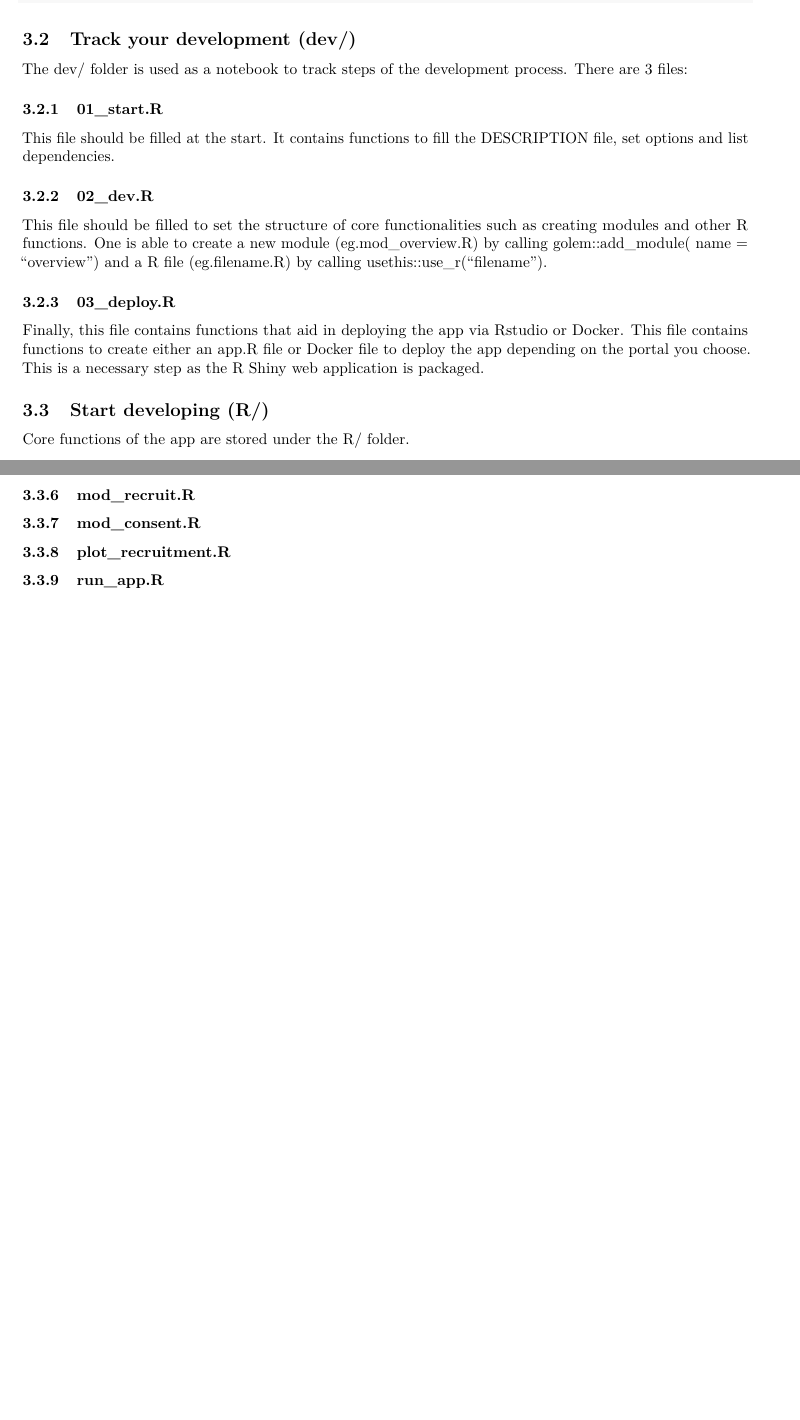
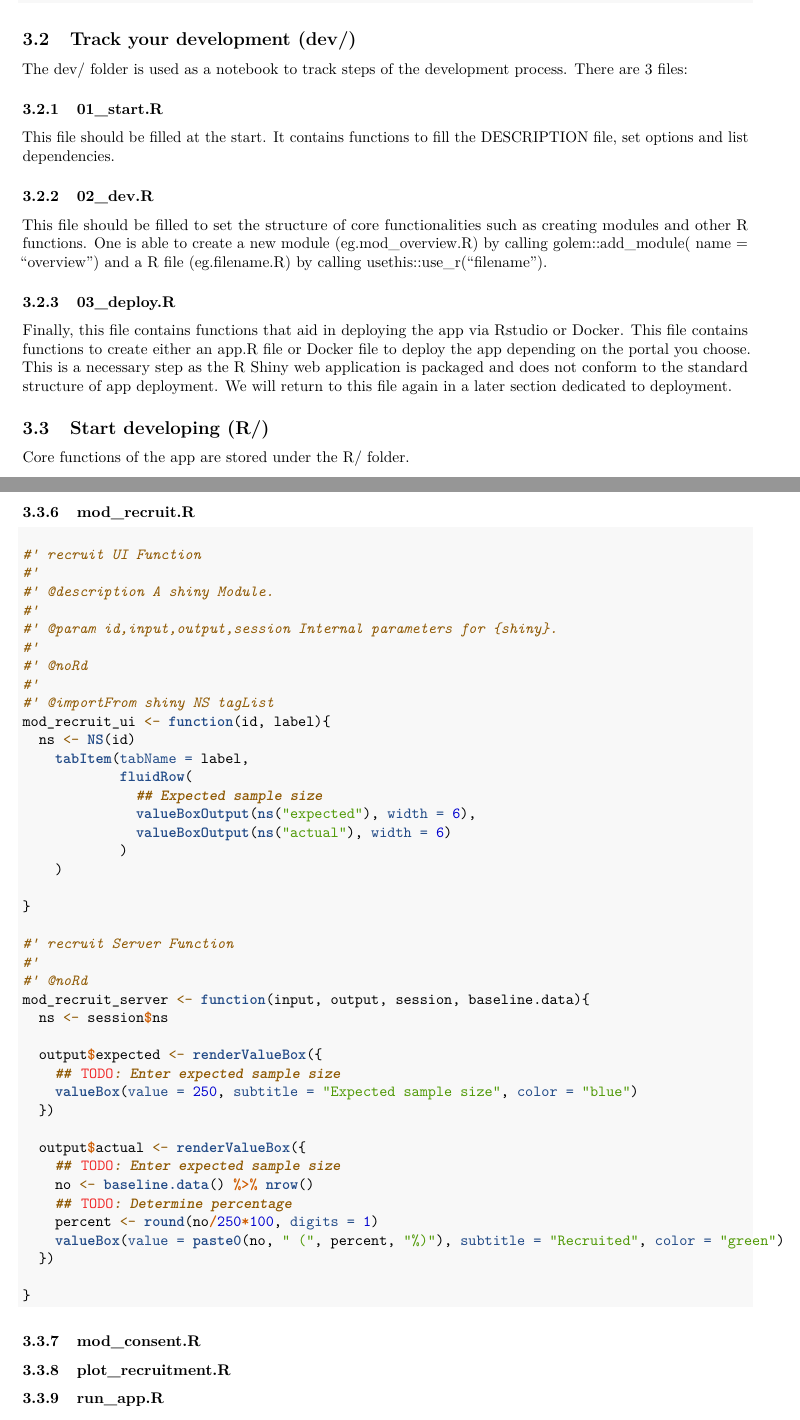
Before and after one commit to suvi-subra/viewtrial, an R Markdown document (vignettes/viewTRiAL.Rmd): two parts of pages 3 and 8 of 8 before the commit and two parts of pages 3 and 8 of 9 after it, joined at a grey line, cut so that both start at the same text, the shorter picture padded with empty space. Rendered offline with R 4.5, knitr and Pandoc, then LaTeX, with nearby package versions; some code elsewhere in the file could not run offline.

Commit message:
added rsconnect

````diff
--- a/vignettes/viewTRiAL.Rmd
+++ b/vignettes/viewTRiAL.Rmd
@@ -101,7 +101,8 @@ module (eg.mod_overview.R) by calling golem::add_module( name = "overview") and
 
 Finally, this file contains functions that aid in deploying the app via Rstudio or Docker. This file contains functions to create either
 an app.R file or Docker file to deploy the app depending on the portal you choose. This is a necessary step as the R Shiny web application
-is packaged.
+is packaged and does not conform to the standard structure of app deployment. We will return to this file again in a later section dedicated
+to deployment.
 
 ## **Start developing** (R/)
 
@@ -360,3 +361,44 @@ mod_overview_server <- function(input, output, session, baseline.data){
 ```
 
 ### mod_recruit.R
+
+```{r}
+
+#' recruit UI Function
+#'
+#' @description A shiny Module.
+#'
+#' @param id,input,output,session Internal parameters for {shiny}.
+#'
+#' @noRd
+#'
+#' @importFrom shiny NS tagList
+mod_recruit_ui <- function(id, label){
+  ns <- NS(id)
+    tabItem(tabName = label,
+            fluidRow(
+              ## Expected sample size
+              valueBoxOutput(ns("expected"), width = 6),
+              valueBoxOutput(ns("actual"), width = 6)
+            )
+    )
+
+}
+
+#' recruit Server Function
+#'
+#' @noRd
+mod_recruit_server <- function(input, output, session, baseline.data){
+  ns <- session$ns
+
+  output$expected <- renderValueBox({
+    ## TODO: Enter expected sample size
+    valueBox(value = 250, subtitle = "Expected sample size", color = "blue")
+  })
+
+  output$actual <- renderValueBox({
+    ## TODO: Enter expected sample size
+    no <- baseline.data() %>% nrow()
+    ## TODO: Determine percentage
+    percent <- round(no/250*100, digits = 1)
+    valueBox(value = paste0(no, " (", percent, "%)"), subtitle = "Recruited", color = "green")
````
Also changed, not shown: R/app_ui.R (+1 -1 lines), app.R (+7 -0 lines), dev/03_deploy.R (+5 -5 lines), LICENSE.md (added), vignettes/viewTRiAL.Rmd (18 more changed lines), 2 other files.
